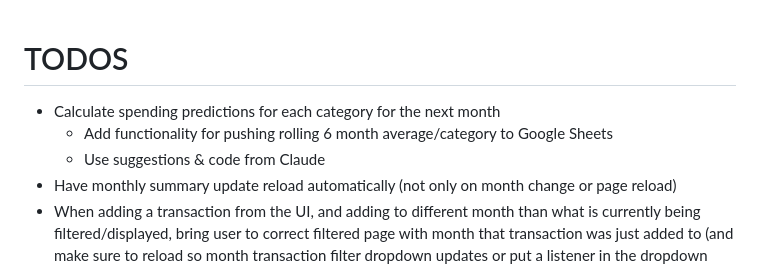
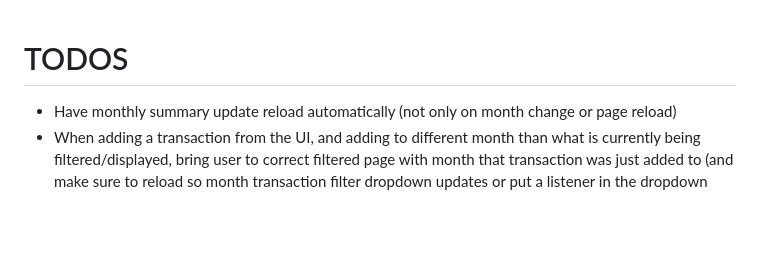
Before and after one commit to dylansussman/budget-app, a Markdown page: README.md, the part around the change. Rendered like a GitHub page; blank space fills up the shorter version.

Commit message:
Update TODOs

```diff
--- a/README.md
+++ b/README.md
@@ -1,7 +1,4 @@
 # TODOS
-- Calculate spending predictions for each category for the next month
-   - Add functionality for pushing rolling 6 month average/category to Google Sheets
-   - Use suggestions & code from Claude
 - Have monthly summary update reload automatically (not only on month change or page reload)
 - When adding a transaction from the UI, and adding to different month than what is currently being filtered/displayed, bring user to correct filtered page with month that transaction was just added to (and make sure to reload so month transaction filter dropdown updates or put a listener in the dropdown itself to auto update)
 - When adding a transaction from the UI, if there is the user selects a category, don't have it try get categorized when inserting
```
